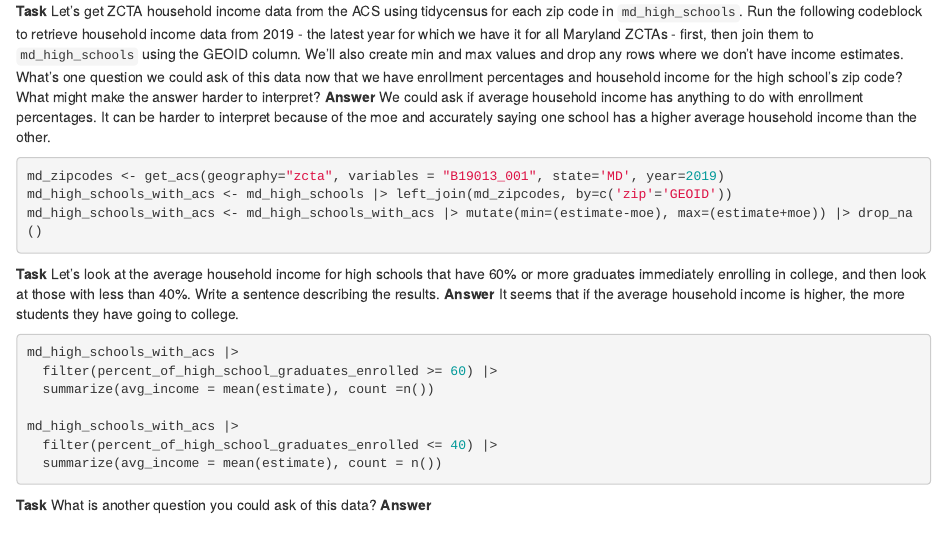
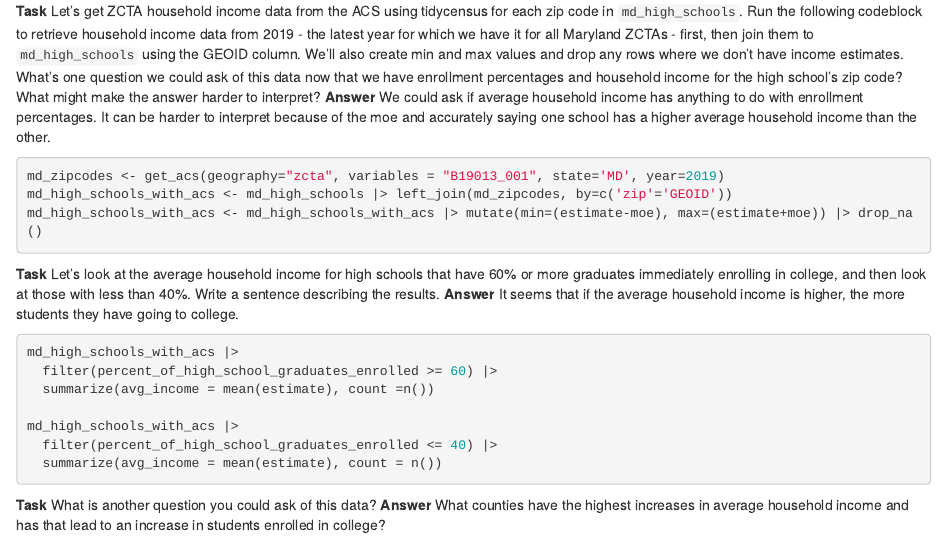
Before and after one commit to nickelliott19/JOUR472_fall2023, an R Markdown document (pre_labs/pre_lab_07/pre_lab_07.Rmd): the page in a window 1100 px wide, from 3860 px down. Rendered offline with R 4.5, knitr and Pandoc, with nearby package versions; the code chunks are not run, so their results and figures are left out.

Commit message:
Update pre_lab_07.Rmd

````diff
--- a/pre_labs/pre_lab_07/pre_lab_07.Rmd
+++ b/pre_labs/pre_lab_07/pre_lab_07.Rmd
@@ -232,4 +232,4 @@ md_high_schools_with_acs |>
   summarize(avg_income = mean(estimate), count = n())
 ```
 
-**Task** What is another question you could ask of this data? **Answer**
+**Task** What is another question you could ask of this data? **Answer** What counties have the highest increases in average household income and has that lead to an increase in students enrolled in college?
````
